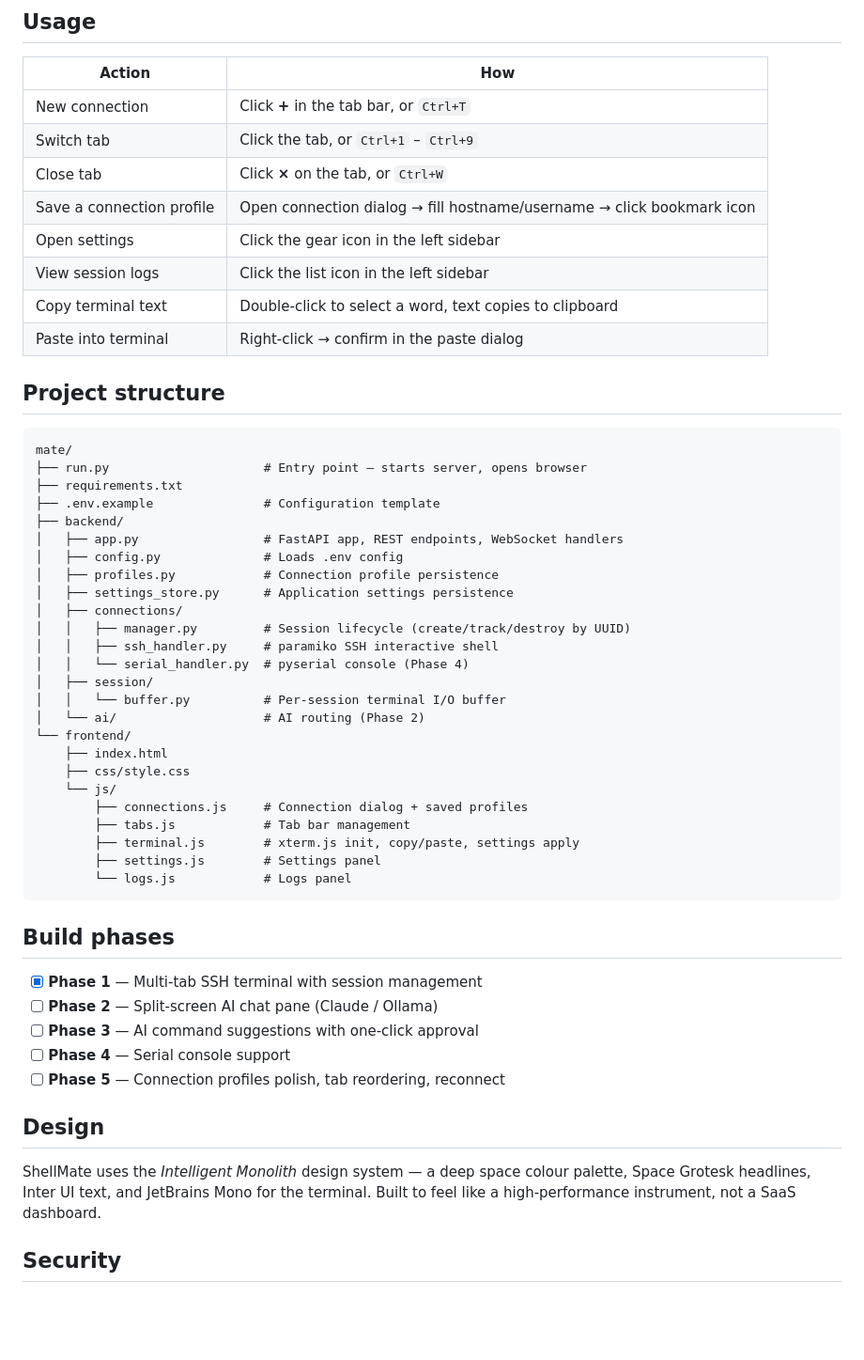
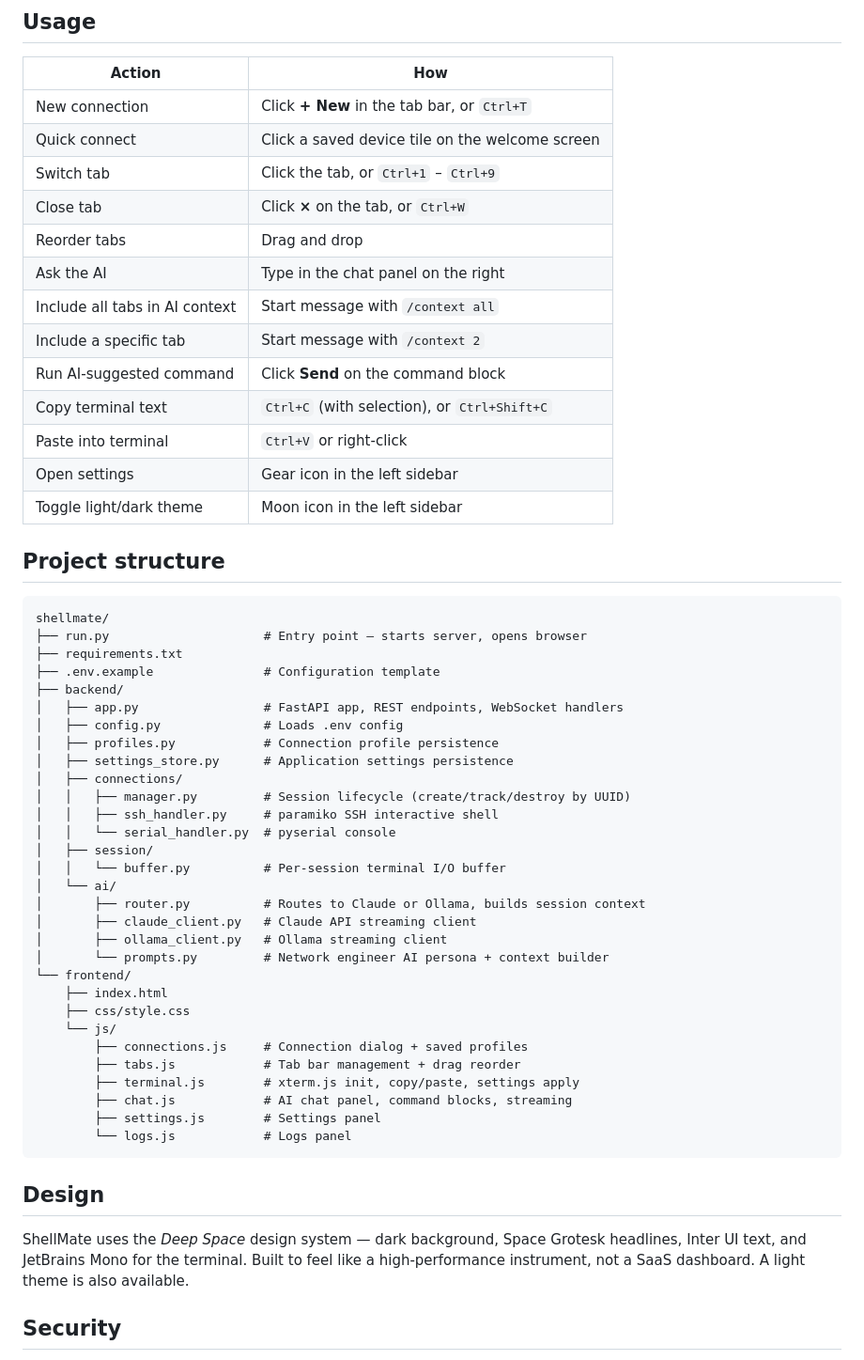
Before and after one commit to sjohnston1972/shellmate, a Markdown page: README.md, the part around one of its changes. Shown at 94% size. Drawn GitHub-style; blank space fills up the shorter version.

````diff
--- a/README.md
+++ b/README.md
@@ -58,19 +60,24 @@ ShellMate starts a local web server and opens your browser to `http://localhost:
 
 | Action | How |
 |---|---|
-| New connection | Click **+** in the tab bar, or `Ctrl+T` |
+| New connection | Click **+ New** in the tab bar, or `Ctrl+T` |
+| Quick connect | Click a saved device tile on the welcome screen |
 | Switch tab | Click the tab, or `Ctrl+1` – `Ctrl+9` |
 | Close tab | Click **×** on the tab, or `Ctrl+W` |
-| Save a connection profile | Open connection dialog → fill hostname/username → click bookmark icon |
-| Open settings | Click the gear icon in the left sidebar |
-| View session logs | Click the list icon in the left sidebar |
-| Copy terminal text | Double-click to select a word, text copies to clipboard |
-| Paste into terminal | Right-click → confirm in the paste dialog |
+| Reorder tabs | Drag and drop |
+| Ask the AI | Type in the chat panel on the right |
+| Include all tabs in AI context | Start message with `/context all` |
+| Include a specific tab | Start message with `/context 2` |
+| Run AI-suggested command | Click **Send** on the command block |
+| Copy terminal text | `Ctrl+C` (with selection), or `Ctrl+Shift+C` |
+| Paste into terminal | `Ctrl+V` or right-click |
+| Open settings | Gear icon in the left sidebar |
+| Toggle light/dark theme | Moon icon in the left sidebar |
 
 ## Project structure
 
 ```
-mate/
+shellmate/
 ├── run.py                     # Entry point — starts server, opens browser
 ├── requirements.txt
 ├── .env.example               # Configuration template
@@ -82,32 +89,29 @@ mate/
 │   ├── connections/
 │   │   ├── manager.py         # Session lifecycle (create/track/destroy by UUID)
 │   │   ├── ssh_handler.py     # paramiko SSH interactive shell
-│   │   └── serial_handler.py  # pyserial console (Phase 4)
+│   │   └── serial_handler.py  # pyserial console
 │   ├── session/
 │   │   └── buffer.py          # Per-session terminal I/O buffer
-│   └── ai/                    # AI routing (Phase 2)
+│   └── ai/
+│       ├── router.py          # Routes to Claude or Ollama, builds session context
+│       ├── claude_client.py   # Claude API streaming client
+│       ├── ollama_client.py   # Ollama streaming client
+│       └── prompts.py         # Network engineer AI persona + context builder
 └── frontend/
     ├── index.html
     ├── css/style.css
     └── js/
         ├── connections.js     # Connection dialog + saved profiles
-        ├── tabs.js            # Tab bar management
+        ├── tabs.js            # Tab bar management + drag reorder
         ├── terminal.js        # xterm.js init, copy/paste, settings apply
+        ├── chat.js            # AI chat panel, command blocks, streaming
         ├── settings.js        # Settings panel
         └── logs.js            # Logs panel
 ```
 
-## Build phases
-
-- [x] **Phase 1** — Multi-tab SSH terminal with session management
-- [ ] **Phase 2** — Split-screen AI chat pane (Claude / Ollama)
-- [ ] **Phase 3** — AI command suggestions with one-click approval
-- [ ] **Phase 4** — Serial console support
-- [ ] **Phase 5** — Connection profiles polish, tab reordering, reconnect
-
 ## Design
 
-ShellMate uses the *Intelligent Monolith* design system — a deep space colour palette, Space Grotesk headlines, Inter UI text, and JetBrains Mono for the terminal. Built to feel like a high-performance instrument, not a SaaS dashboard.
+ShellMate uses the *Deep Space* design system — dark background, Space Grotesk headlines, Inter UI text, and JetBrains Mono for the terminal. Built to feel like a high-performance instrument, not a SaaS dashboard. A light theme is also available.
 
 ## Security
 
````
Also changed, not shown: other parts of README.md (+12 -10 lines), docs/screenshot-welcome.png (added), 2 other files.
